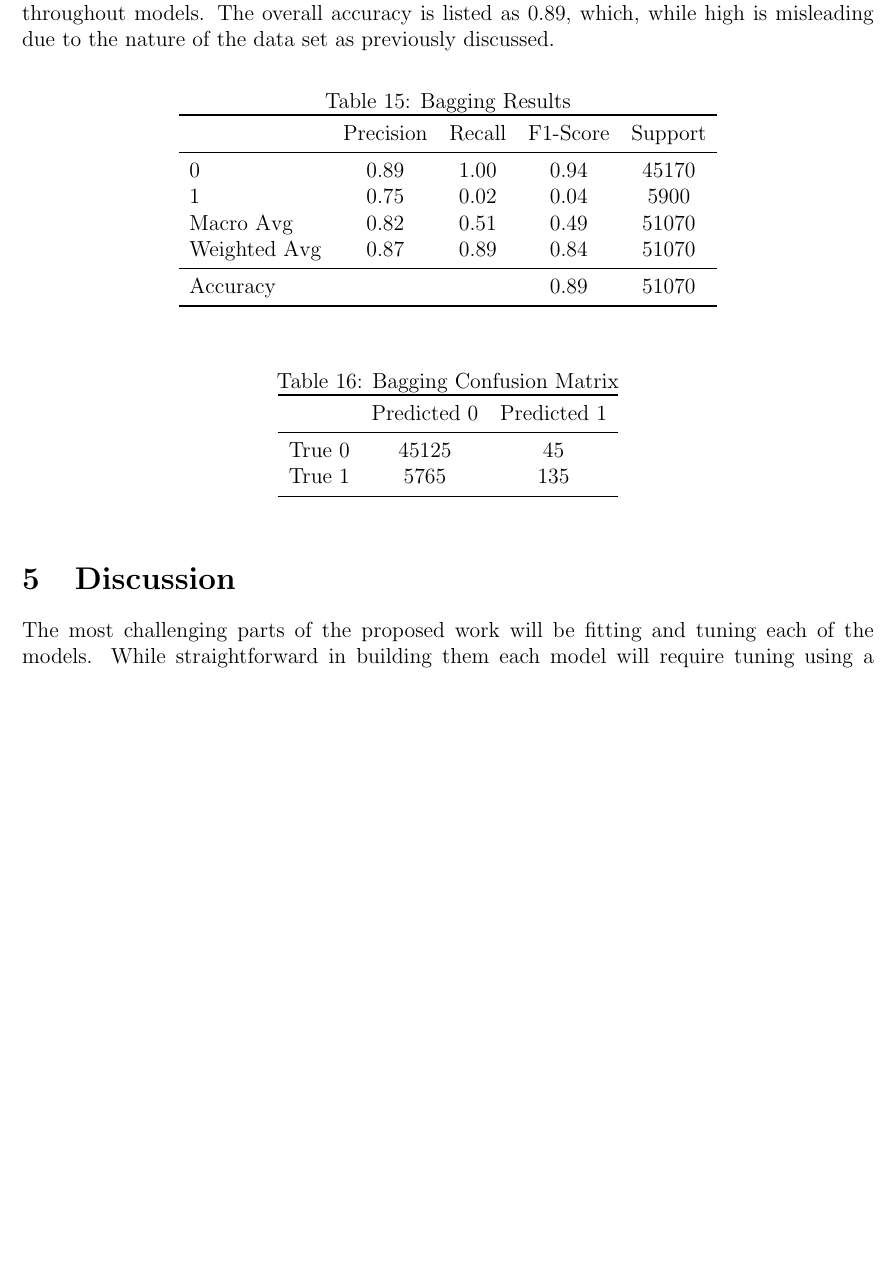
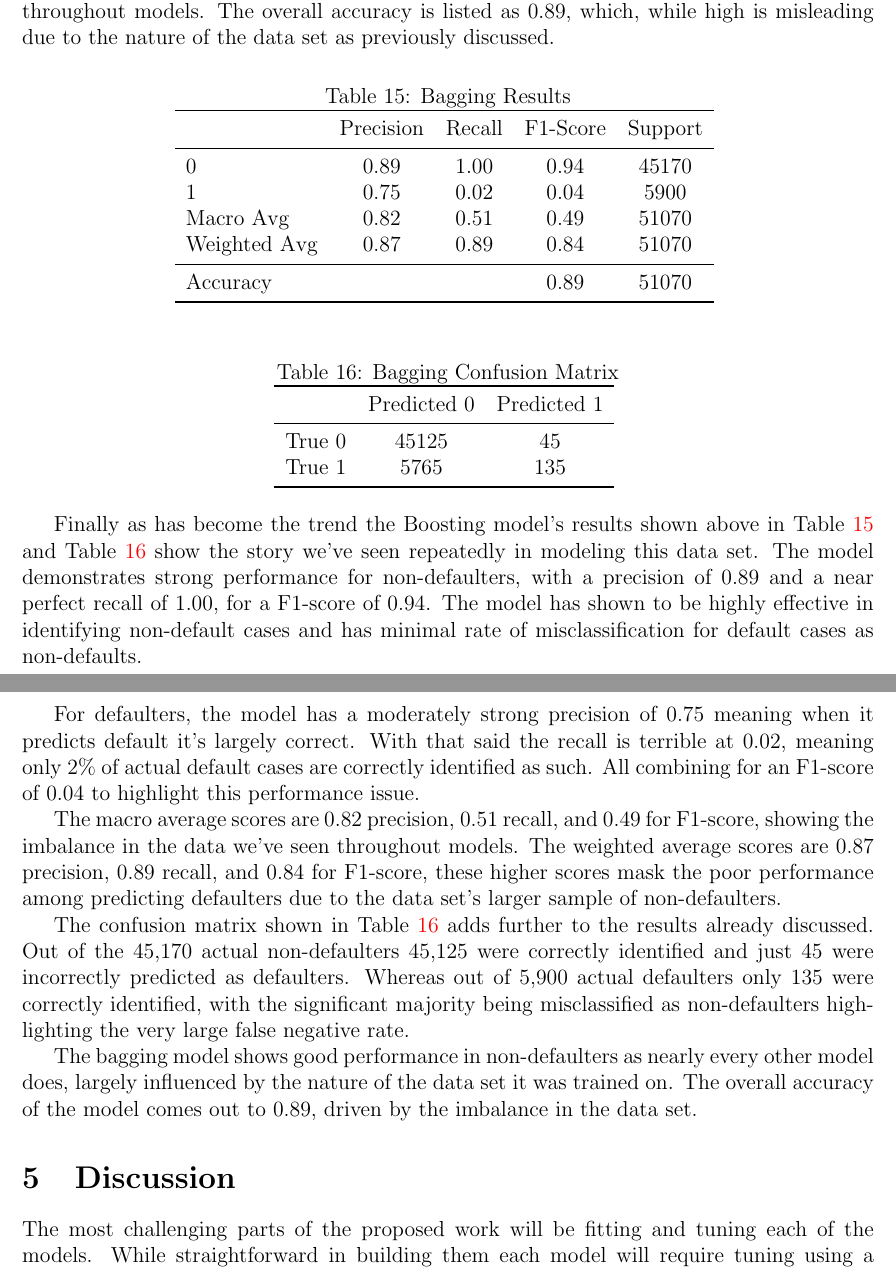
Before and after one commit to statds/course-paper-or-presentation-ChrisTruedson, a LaTeX paper (manuscript/statspaper.tex): part of page 12 of 13 before the commit and two parts of pages 12 and 13 of 13 after it, the two joined at a grey line, cut so that both start at the same text, the shorter picture padded with empty space. Compiled offline with pdfLaTeX; a missing bibliography style is replaced by a similar one.

Commit message:
added boosting model results analysis

```diff
--- a/manuscript/statspaper.tex
+++ b/manuscript/statspaper.tex
@@ -449,6 +449,7 @@ The Adaboost model sees strong performance in non-defaulters as has been the tre
         Accuracy & & & 0.89 & 51070 \\
         \bottomrule
     \end{tabular}
+    \label{table:boostingResults}
 \end{table}
 
 \begin{table}[htbp]
@@ -462,7 +463,18 @@ The Adaboost model sees strong performance in non-defaulters as has been the tre
         True 1 & 5765 & 135 \\
         \bottomrule
     \end{tabular}
+    \label{table:boostingConfusionMatrix}
 \end{table}
+
+Finally as has become the trend the Boosting model's results shown above in Table \ref{table:boostingResults} and Table \ref{table:boostingConfusionMatrix} show the story we've seen repeatedly in modeling this data set. The model demonstrates strong performance for non-defaulters, with a precision of 0.89 and a near perfect recall of 1.00, for a F1-score of 0.94. The model has shown to be highly effective in identifying non-default cases and has minimal rate of misclassification for default cases as non-defaults.
+
+For defaulters, the model has a moderately strong precision of 0.75 meaning when it predicts default it's largely correct. With that said the recall is terrible at 0.02, meaning only 2\% of actual default cases are correctly identified as such. All combining for an F1-score of 0.04 to highlight this performance issue.
+
+The macro average scores are 0.82 precision, 0.51 recall, and 0.49 for F1-score, showing the imbalance in the data we've seen throughout models. The weighted average scores are 0.87 precision, 0.89 recall, and 0.84 for F1-score, these higher scores mask the poor performance among predicting defaulters due to the data set's larger sample of non-defaulters.
+
+The confusion matrix shown in Table \ref{table:boostingConfusionMatrix} adds further to the results already discussed. Out of the 45,170 actual non-defaulters 45,125 were correctly identified and just 45 were incorrectly predicted as defaulters. Whereas out of 5,900 actual defaulters only 135 were correctly identified, with the significant majority being misclassified as non-defaulters highlighting the very large false negative rate.
+
+The bagging model shows good performance in non-defaulters as nearly every other model does, largely influenced by the nature of the data set it was trained on. The overall accuracy of the model comes out to 0.89, driven by the imbalance in the data set.
 
 \section{Discussion}
 \label{sec:disc}
```
